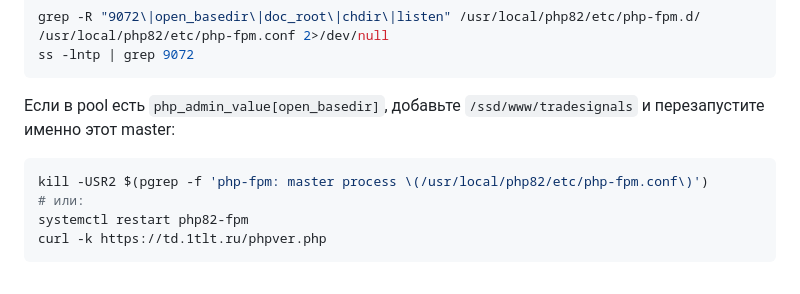
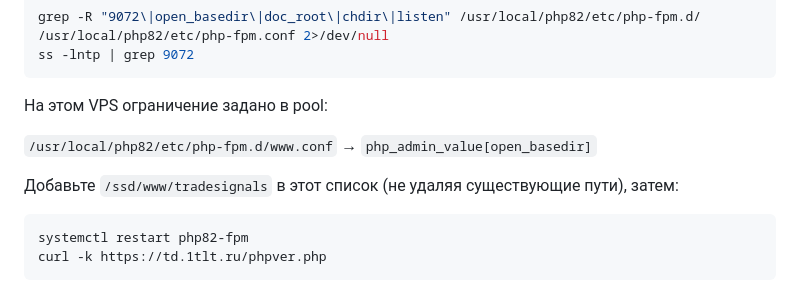
Before and after one commit to alexevil1979/tradesignals, a Markdown page: DEPLOY.md, the part around the change. GitHub-like rendering.

Commit message:
Document PHP-FPM pool open_basedir for tradesignals
Record the www.conf override that blocked the site after only updating php.ini.

Co-authored-by: Cursor <cursoragent@cursor.com>

````diff
--- a/DEPLOY.md
+++ b/DEPLOY.md
@@ -292,11 +292,13 @@ grep -R "9072\|open_basedir\|doc_root\|chdir\|listen" /usr/local/php82/etc/php-f
 ss -lntp | grep 9072
 ```
 
-Если в pool есть `php_admin_value[open_basedir]`, добавьте `/ssd/www/tradesignals` и перезапустите именно этот master:
+На этом VPS ограничение задано в pool:
+
+`/usr/local/php82/etc/php-fpm.d/www.conf` → `php_admin_value[open_basedir]`
+
+Добавьте `/ssd/www/tradesignals` в этот список (не удаляя существующие пути), затем:
 
 ```bash
-kill -USR2 $(pgrep -f 'php-fpm: master process \(/usr/local/php82/etc/php-fpm.conf\)')
-# или:
 systemctl restart php82-fpm
 curl -k https://td.1tlt.ru/phpver.php
 ```
````
